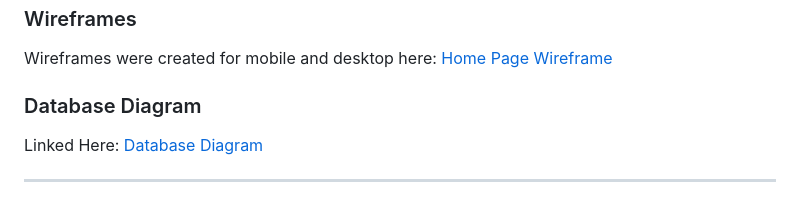
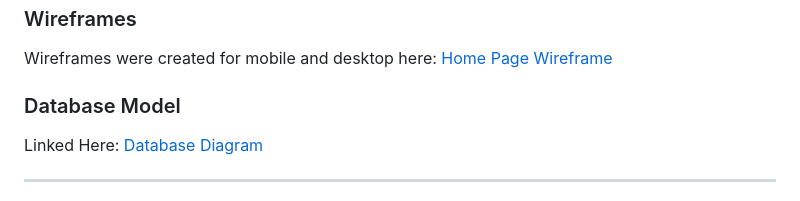
Before and after one commit to ConorBevan/MovieWarsBlog, a Markdown page: README.md, the part around the change. Rendered like a GitHub page.

```diff
--- a/README.md
+++ b/README.md
@@ -81,7 +81,7 @@ All blog header images were taken from the publishers websites. I have credited
 
 Wireframes were created for mobile and desktop here: [Home Page Wireframe](./assets/readme/wireframe.png)
 
-### Database Diagram
+### Database Model
 
 Linked Here: [Database Diagram](./assets/readme/database.png)
 
```
